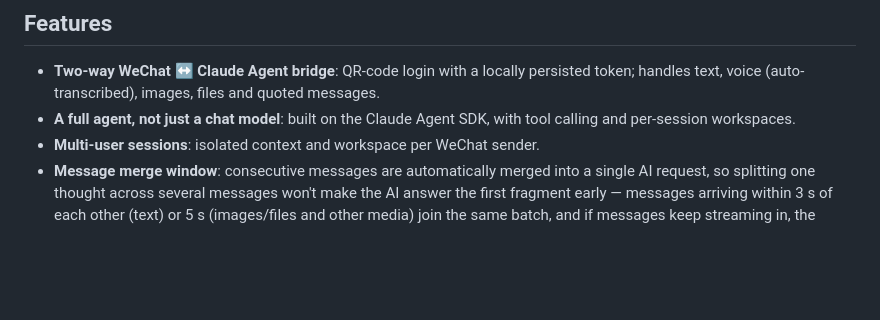
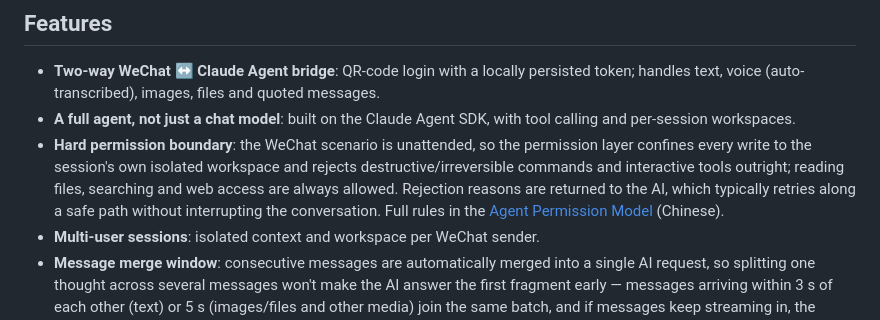
Before and after one commit to spledid123/wechat-claude, a Markdown page: README.en.md, the part around the change. Drawn GitHub-style; blank space fills up the shorter version.

Commit message:
文档：功能特性补 Agent 权限硬边界条目，恢复指向权限模型文档的链接（中英同步）
Co-Authored-By: GLM-5.3 <noreply@z.ai>

```diff
--- a/README.en.md
+++ b/README.en.md
@@ -12,6 +12,7 @@ This README is aimed at users and visitors. End users of the packaged exe should
 
 - **Two-way WeChat ↔ Claude Agent bridge**: QR-code login with a locally persisted token; handles text, voice (auto-transcribed), images, files and quoted messages.
 - **A full agent, not just a chat model**: built on the Claude Agent SDK, with tool calling and per-session workspaces.
+- **Hard permission boundary**: the WeChat scenario is unattended, so the permission layer confines every write to the session's own isolated workspace and rejects destructive/irreversible commands and interactive tools outright; reading files, searching and web access are always allowed. Rejection reasons are returned to the AI, which typically retries along a safe path without interrupting the conversation. Full rules in the [Agent Permission Model](docs/permissions.md) (Chinese).
 - **Multi-user sessions**: isolated context and workspace per WeChat sender.
 - **Message merge window**: consecutive messages are automatically merged into a single AI request, so splitting one thought across several messages won't make the AI answer the first fragment early — messages arriving within 3 s of each other (text) or 5 s (images/files and other media) join the same batch, and if messages keep streaming in, the cumulative wait is capped at 15 s before processing is forced. All three windows are adjustable in the admin panel's settings page or via environment variables.
 - **Image understanding**: a vision channel (DeepSeek vision by default) with direct/separate modes — it can use a different provider and key than the main conversation.
```
Also changed, not shown: README.md (+1 -0 lines).
